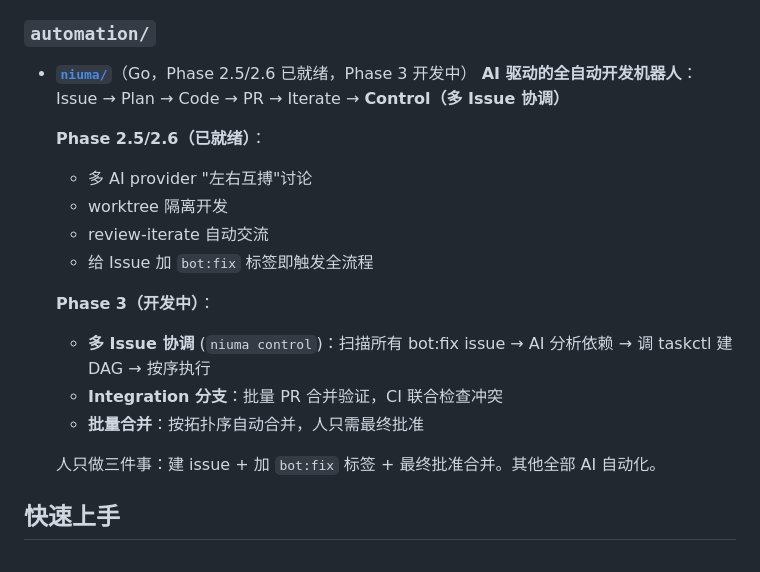
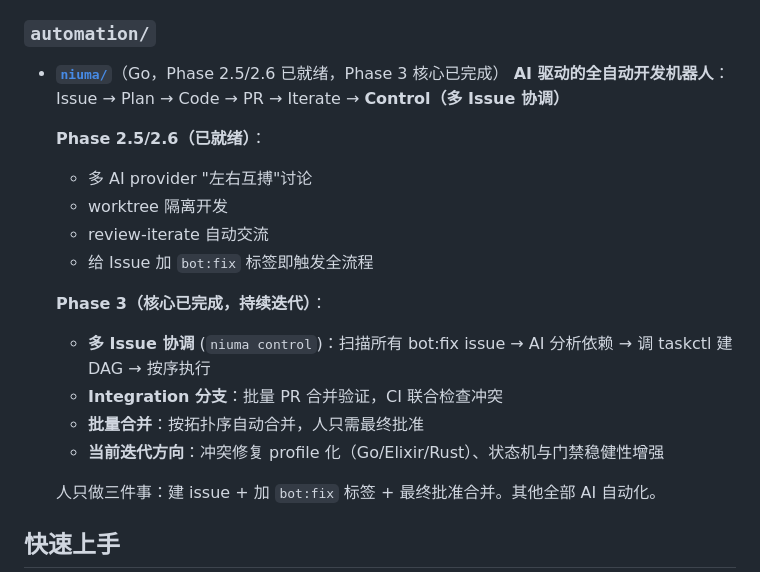
Before and after one commit to biantaishabi2/Cli, a Markdown page: README.md, the part around the change. Drawn GitHub-style.

Commit message:
docs: update Phase 3 status wording in READMEs (#37)

```diff
--- a/README.md
+++ b/README.md
@@ -36,7 +36,7 @@
   - **案例参考**: [`compiler/bcc/examples/openclaw-arch/`](compiler/bcc/examples/openclaw-arch/)
 
 ### `automation/`
-- [**`niuma/`**](automation/niuma/README.md)（Go，Phase 2.5/2.6 已就绪，Phase 3 开发中）
+- [**`niuma/`**](automation/niuma/README.md)（Go，Phase 2.5/2.6 已就绪，Phase 3 核心已完成）
   **AI 驱动的全自动开发机器人**：Issue → Plan → Code → PR → Iterate → **Control（多 Issue 协调）**
 
   **Phase 2.5/2.6（已就绪）**：
@@ -45,10 +45,11 @@
   - review-iterate 自动交流
   - 给 Issue 加 `bot:fix` 标签即触发全流程
 
-  **Phase 3（开发中）**：
+  **Phase 3（核心已完成，持续迭代）**：
   - **多 Issue 协调** (`niuma control`)：扫描所有 bot:fix issue → AI 分析依赖 → 调 taskctl 建 DAG → 按序执行
   - **Integration 分支**：批量 PR 合并验证，CI 联合检查冲突
   - **批量合并**：按拓扑序自动合并，人只需最终批准
+  - **当前迭代方向**：冲突修复 profile 化（Go/Elixir/Rust）、状态机与门禁稳健性增强
 
   人只做三件事：建 issue + 加 `bot:fix` 标签 + 最终批准合并。其他全部 AI 自动化。
 
```
Also changed, not shown: automation/niuma/README.md (+2 -2 lines).
